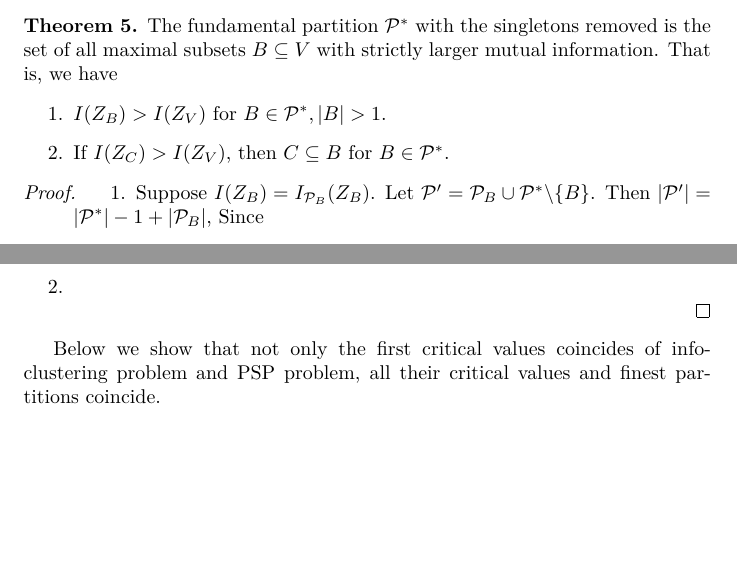
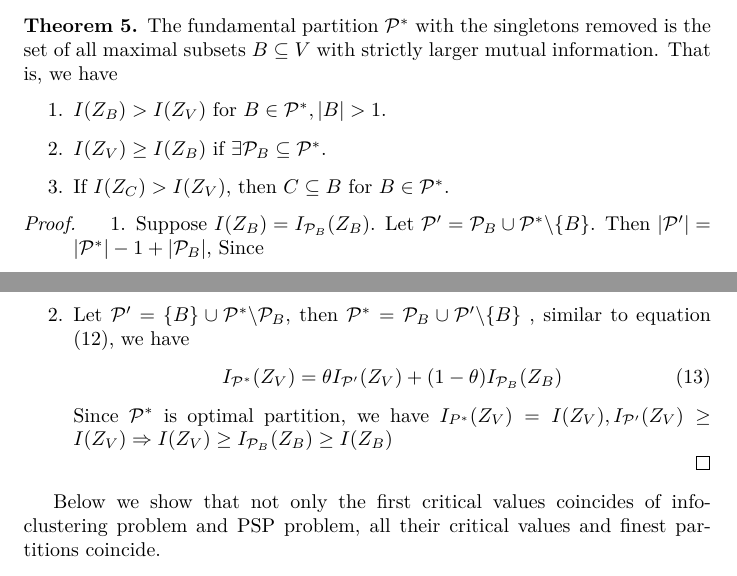
Before and after one commit to zhaofeng-shu33/info-clustering-research, a LaTeX document (clustering.tex): two parts of pages 4 and 5 of 14, joined at a grey line, cut so that both start at the same text, the shorter picture padded with empty space. Compiled offline with XeLaTeX.

Commit message:
add fundamental partition property

```diff
--- a/clustering.tex
+++ b/clustering.tex
@@ -157,6 +157,7 @@ The fundamental partition $\P^*$ with the singletons removed is the set of all m
 That is, we have
 \begin{enumerate}
 \item $I(Z_B) > I(Z_V)$ for $B \in \P^*, \abs{B}>1$.
+\item $I(Z_V) \geq I(Z_B)$ if $\exists \P_B \subseteq \P^*$.
 \item If $I(Z_C) > I(Z_V)$, then $C\subseteq B$ for $B \in \P^*$.
 \end{enumerate}
 \end{theorem}
@@ -178,7 +179,12 @@ I_{\P'}(Z_V) = \theta I_{\P^*}(Z_V) + (1-\theta) I_{\P_B}(Z_B)
 \end{equation}
 Since $\P^*$ is finest, we have $I_{\P'}(Z_V) > I(Z_V)$, then from \eqref{eq:convexZ}, we have
 $I(Z_V) < \theta I(Z_V) + (1-\theta) I(Z_B) \Rightarrow I(Z_B) > I(Z_V)$.
-\item
+
+\item Let $\P' = \{B\} \cup \P^*\backslash \P_B$, then $\P^* = \P_B \cup \P'\backslash\{B\}$ , similar to equation \eqref{eq:convexZ}, we have
+\begin{equation}
+I_{\P^*}(Z_V) = \theta I_{\P'}(Z_V) + (1-\theta) I_{\P_B}(Z_B)
+\end{equation}
+Since $\P^*$ is optimal partition, we have $I_{P^*}(Z_V) = I(Z_V), I_{\P'}(Z_V)\geq I(Z_V) \Rightarrow I(Z_V) \geq I_{\P_B}(Z_B) \geq I(Z_B)$
 \end{enumerate}
 \end{proof}
 
```
Also changed, not shown: notation.tex (+1 -1 lines).
